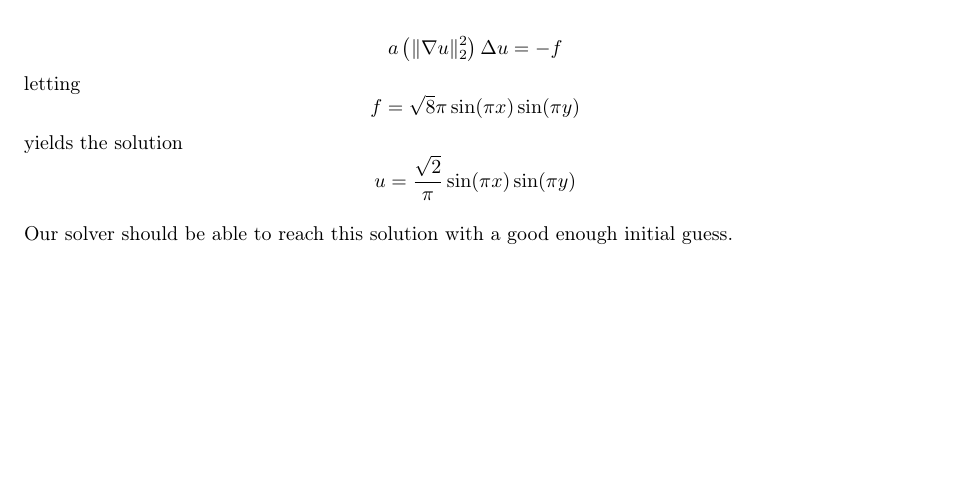
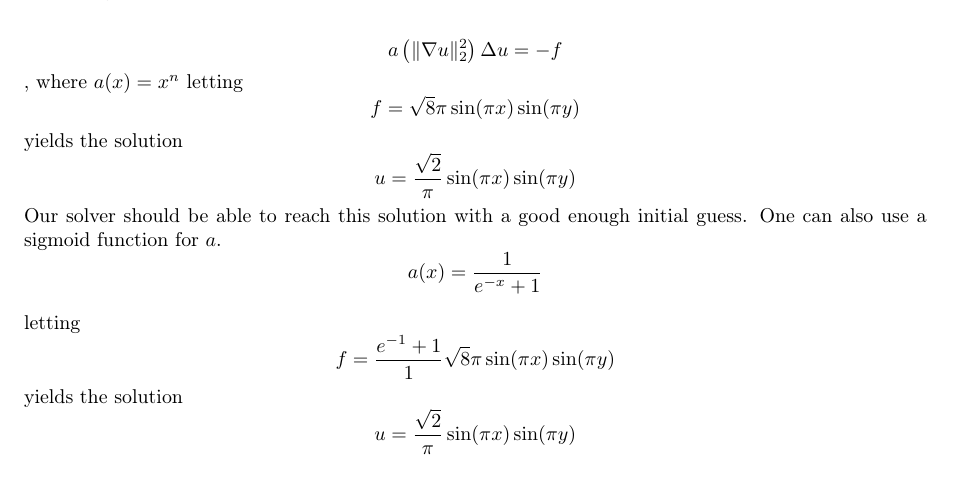
Before and after one commit to asterycs/fem3d, a LaTeX document (notes.tex): part of page 2 of 2, cut so that both start at the same text. Compiled offline with pdfLaTeX.

Commit message:
Added sigmoid description

```diff
--- a/notes.tex
+++ b/notes.tex
@@ -130,7 +130,8 @@ Consider the strong form equivalent of the weak form presented above:
 
 \begin{equation*}
 a\left(\|\nabla u \|_2^2\right)\Delta u = -f
-\end{equation*}
+\end{equation*},
+where $a(x)=x^n$
 letting
 \begin{equation*}
 	f = \sqrt{8}\pi \sin(\pi x)\sin(\pi y)
@@ -139,8 +140,24 @@ yields the solution
 \begin{equation*}
 	u = \frac{\sqrt{2}}{\pi} \sin(\pi x)\sin(\pi y)
 \end{equation*}
+Our solver should be able to reach this solution with a good enough initial guess.
+One can also use a sigmoid function for $a$.
+\begin{equation*}
+	a(x)=\frac{1}{e^{-x}+1}
+\end{equation*}
 
-Our solver should be able to reach this solution with a good enough initial guess.
+
+letting
+\begin{equation*}
+	f = \frac{e^{-1}+1}{1}\sqrt{8}\pi \sin(\pi x)\sin(\pi y)
+\end{equation*}
+yields the solution
+\begin{equation*}
+	u = \frac{\sqrt{2}}{\pi} \sin(\pi x)\sin(\pi y)
+\end{equation*}
+
+
+
 
 \clearpage
 %\section*{Appendix A}
```
